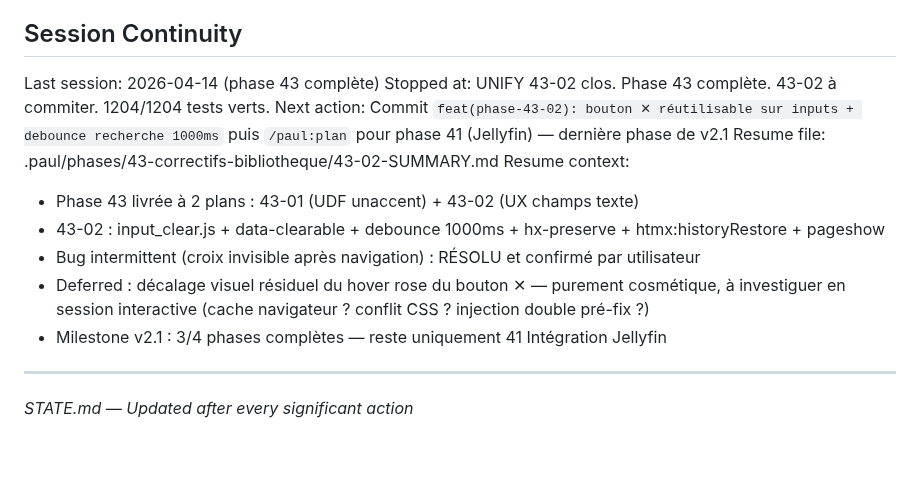
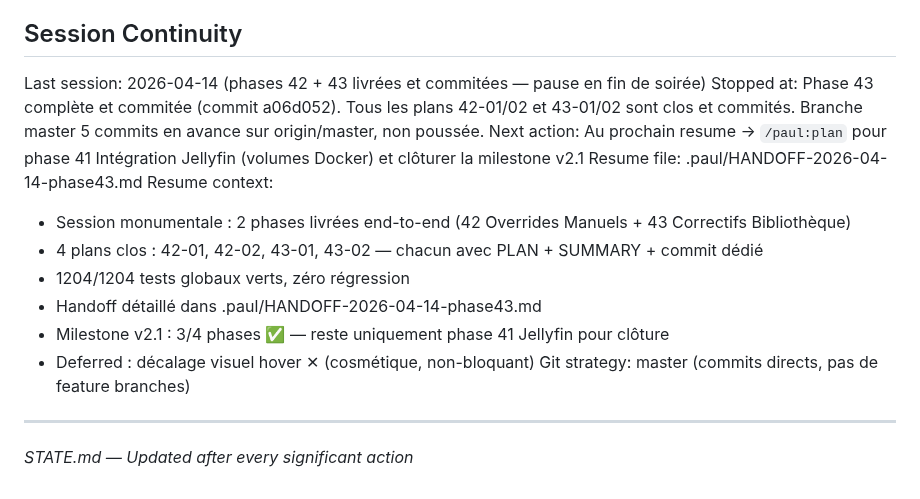
Before and after one commit to jpokinter87/cine_org, a Markdown page: .paul/STATE.md, the part around the change. GitHub-like rendering; blank space fills up the shorter version.

```diff
--- a/.paul/STATE.md
+++ b/.paul/STATE.md
@@ -154,16 +154,18 @@ Feature branches merged: none
 
 ## Session Continuity
 
-Last session: 2026-04-14 (phase 43 complète)
-Stopped at: UNIFY 43-02 clos. Phase 43 complète. 43-02 à commiter. 1204/1204 tests verts.
-Next action: Commit `feat(phase-43-02): bouton ✕ réutilisable sur inputs + debounce recherche 1000ms` puis `/paul:plan` pour phase 41 (Jellyfin) — dernière phase de v2.1
-Resume file: .paul/phases/43-correctifs-bibliotheque/43-02-SUMMARY.md
+Last session: 2026-04-14 (phases 42 + 43 livrées et commitées — pause en fin de soirée)
+Stopped at: Phase 43 complète et commitée (commit a06d052). Tous les plans 42-01/02 et 43-01/02 sont clos et commités. Branche master 5 commits en avance sur origin/master, non poussée.
+Next action: Au prochain resume → `/paul:plan` pour phase 41 Intégration Jellyfin (volumes Docker) et clôturer la milestone v2.1
+Resume file: .paul/HANDOFF-2026-04-14-phase43.md
 Resume context:
-- Phase 43 livrée à 2 plans : 43-01 (UDF unaccent) + 43-02 (UX champs texte)
-- 43-02 : input_clear.js + data-clearable + debounce 1000ms + hx-preserve + htmx:historyRestore + pageshow
-- Bug intermittent (croix invisible après navigation) : RÉSOLU et confirmé par utilisateur
-- Deferred : décalage visuel résiduel du hover rose du bouton ✕ — purement cosmétique, à investiguer en session interactive (cache navigateur ? conflit CSS ? injection double pré-fix ?)
-- Milestone v2.1 : 3/4 phases complètes — reste uniquement 41 Intégration Jellyfin
+- Session monumentale : 2 phases livrées end-to-end (42 Overrides Manuels + 43 Correctifs Bibliothèque)
+- 4 plans clos : 42-01, 42-02, 43-01, 43-02 — chacun avec PLAN + SUMMARY + commit dédié
+- 1204/1204 tests globaux verts, zéro régression
+- Handoff détaillé dans .paul/HANDOFF-2026-04-14-phase43.md
+- Milestone v2.1 : 3/4 phases ✅ — reste uniquement phase 41 Jellyfin pour clôture
+- Deferred : décalage visuel hover ✕ (cosmétique, non-bloquant)
+Git strategy: master (commits directs, pas de feature branches)
 
 ---
 *STATE.md — Updated after every significant action*
```
Also changed, not shown: .paul/HANDOFF-2026-04-14-phase43.md (added, +128 -0 lines).
